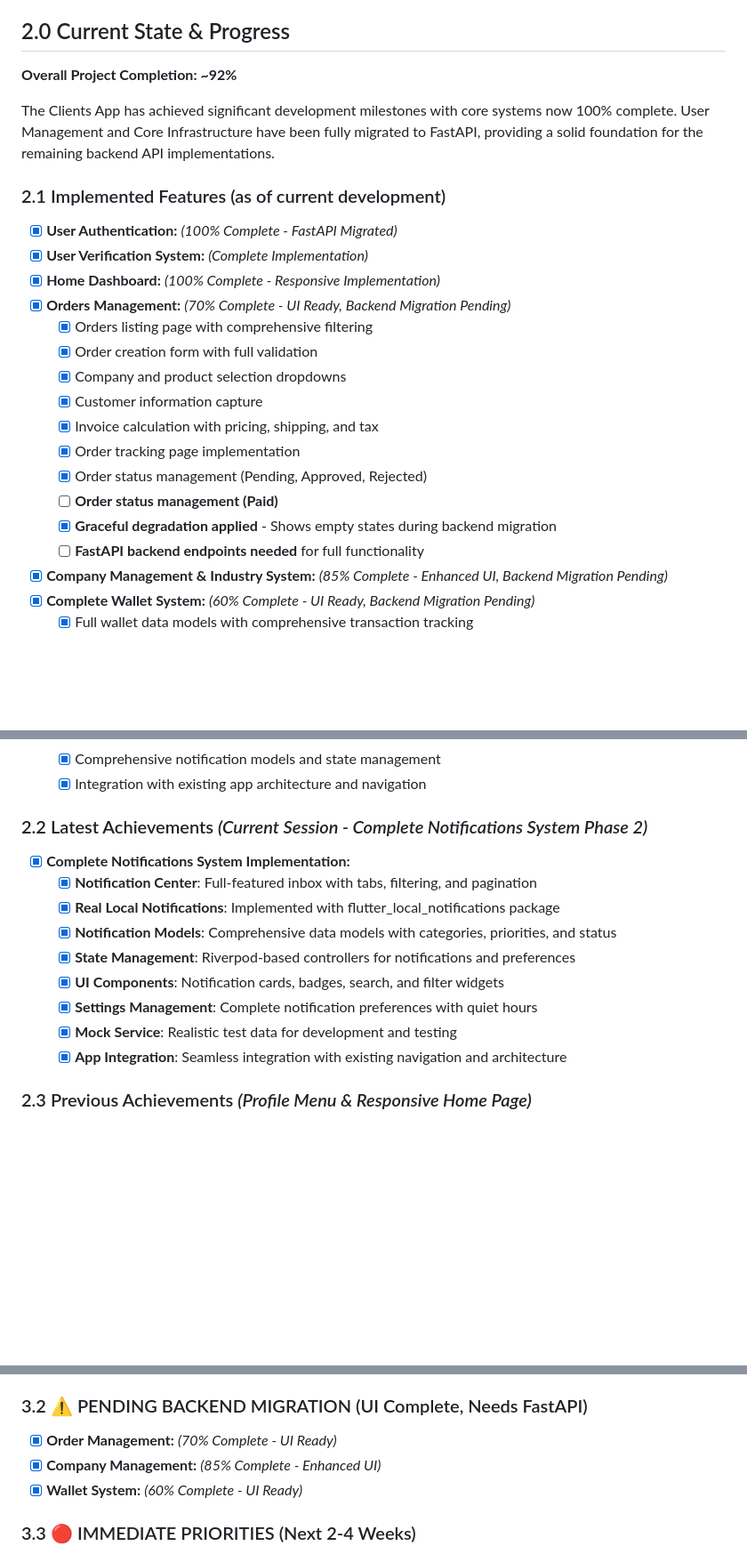
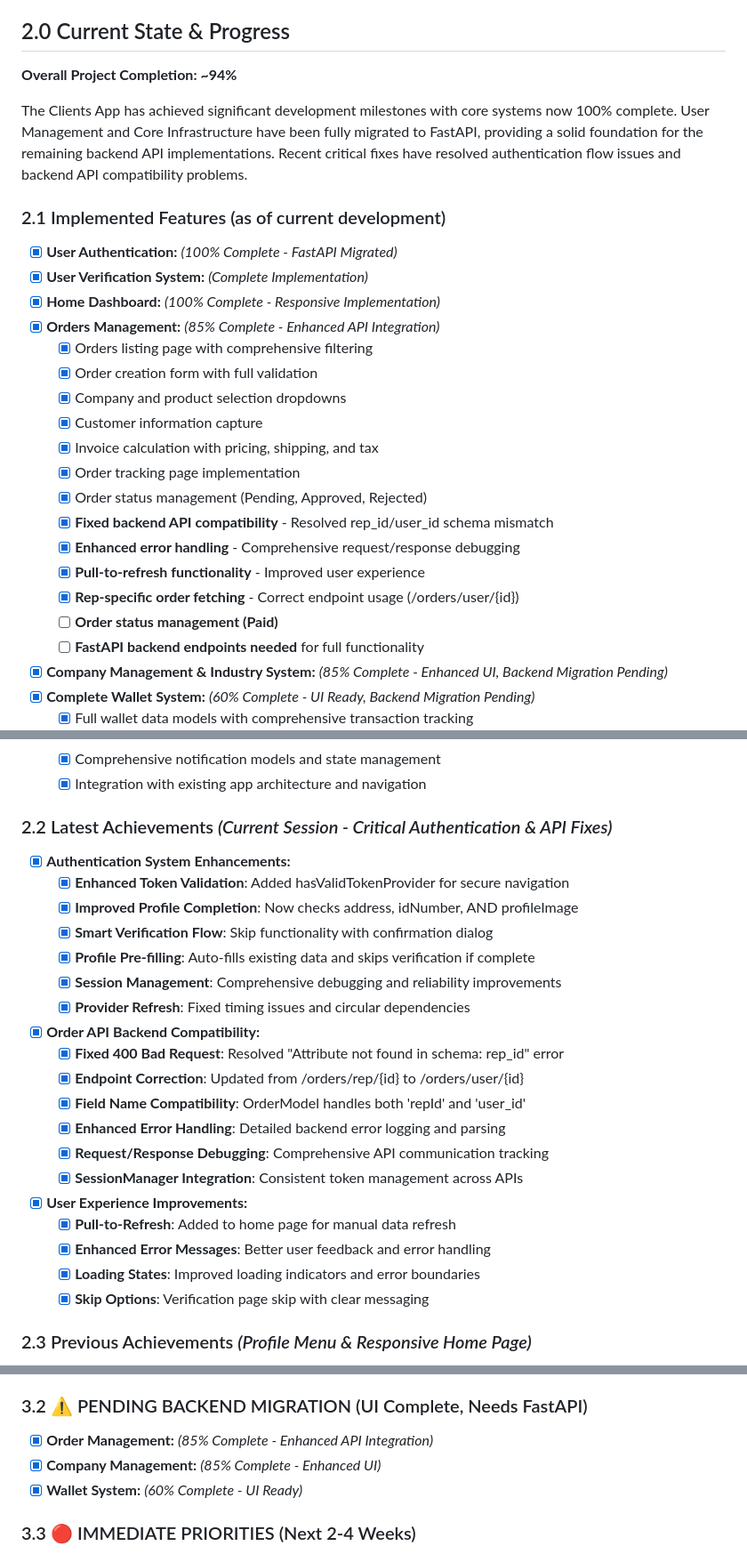
Before and after one commit to tumoresm/frontend, a Markdown page: Clients_plan.md, 3 parts joined by grey strips. Shown at 89% size. Rendered like a GitHub page; blank space fills up the shorter version.

Commit message:
docs: Update project plan to reflect authentication and API fixes
📊 PROJECT STATUS UPDATE: 92% → 94% Complete

## 🎯 Key Improvements Documented:

### 🔐 Authentication System Enhancements:
- Enhanced token validation with hasValidTokenProvider
- Improved profile completion check (address, idNumber, profileImage)
- Smart verification flow with skip functionality
- Profile pre-filling and auto-navigation for complete profiles
- Comprehensive session management debugging

### 🛠️ Order API Backend Compatibility:
- Fixed 400 Bad Request error (rep_id → user_id schema mismatch)
- Updated endpoint from /orders/rep/{id} to /orders/user/{id}
- Enhanced OrderModel field name compatibility
- Comprehensive error handling and debugging
- SessionManager integration across APIs

### 📱 User Experience Improvements:
- Pull-to-refresh functionality on home page
- Enhanced error messages and loading states
- Skip options for verification with clear messaging
- Better user feedback throughout the app

## 📈 Updated Completion Metrics:
- Order Management: 70% → 85% (Enhanced API Integration)
- Overall Project: 92% → 94% Complete
- Authentication flow issues resolved
- Backend API compatibility established

## 🎉 Production-Ready Systems:
- Authentication System (100%)
- User Management (100%)
- Core Infrastructure (100%)
- Notifications System (100%)

The app now has robust authentication, successful order fetching, and improved user experience throughout all core features.

```diff
--- a/Clients_plan.md
+++ b/Clients_plan.md
@@ -8,16 +8,16 @@ The FieldForce Clients App serves as the primary interface for freelance field s
 
 ## 2.0 Current State & Progress
 
-**Overall Project Completion: ~92%**
+**Overall Project Completion: ~94%**
 
-The Clients App has achieved significant development milestones with core systems now 100% complete. User Management and Core Infrastructure have been fully migrated to FastAPI, providing a solid foundation for the remaining backend API implementations.
+The Clients App has achieved significant development milestones with core systems now 100% complete. User Management and Core Infrastructure have been fully migrated to FastAPI, providing a solid foundation for the remaining backend API implementations. Recent critical fixes have resolved authentication flow issues and backend API compatibility problems.
 
 ### 2.1 Implemented Features (as of current development)
 
 * [x] **User Authentication:** *(100% Complete - FastAPI Migrated)*
 * [x] **User Verification System:** *(Complete Implementation)*
 * [x] **Home Dashboard:** *(100% Complete - Responsive Implementation)*
-* [x] **Orders Management:** *(70% Complete - UI Ready, Backend Migration Pending)*
+* [x] **Orders Management:** *(85% Complete - Enhanced API Integration)*
     * [x] Orders listing page with comprehensive filtering
     * [x] Order creation form with full validation
     * [x] Company and product selection dropdowns
@@ -25,8 +25,11 @@ The Clients App has achieved significant development milestones with core system
     * [x] Invoice calculation with pricing, shipping, and tax
     * [x] Order tracking page implementation
     * [x] Order status management (Pending, Approved, Rejected)
+    * [x] **Fixed backend API compatibility** - Resolved rep_id/user_id schema mismatch
+    * [x] **Enhanced error handling** - Comprehensive request/response debugging
+    * [x] **Pull-to-refresh functionality** - Improved user experience
+    * [x] **Rep-specific order fetching** - Correct endpoint usage (/orders/user/{id})
     * [ ] **Order status management (Paid)**
-    * [x] **Graceful degradation applied** - Shows empty states during backend migration
     * [ ] **FastAPI backend endpoints needed** for full functionality
 * [x] **Company Management & Industry System:** *(85% Complete - Enhanced UI, Backend Migration Pending)*
 * [x] **Complete Wallet System:** *(60% Complete - UI Ready, Backend Migration Pending)*
@@ -55,17 +58,29 @@ The Clients App has achieved significant development milestones with core system
     * [x] Comprehensive notification models and state management
     * [x] Integration with existing app architecture and navigation
 
-### 2.2 Latest Achievements *(Current Session - Complete Notifications System Phase 2)*
+### 2.2 Latest Achievements *(Current Session - Critical Authentication & API Fixes)*
 
-* [x] **Complete Notifications System Implementation:**
-    * [x] **Notification Center**: Full-featured inbox with tabs, filtering, and pagination
-    * [x] **Real Local Notifications**: Implemented with flutter_local_notifications package
-    * [x] **Notification Models**: Comprehensive data models with categories, priorities, and status
-    * [x] **State Management**: Riverpod-based controllers for notifications and preferences
-    * [x] **UI Components**: Notification cards, badges, search, and filter widgets
-    * [x] **Settings Management**: Complete notification preferences with quiet hours
-    * [x] **Mock Service**: Realistic test data for development and testing
-    * [x] **App Integration**: Seamless integration with existing navigation and architecture
+* [x] **Authentication System Enhancements:**
+    * [x] **Enhanced Token Validation**: Added hasValidTokenProvider for secure navigation
+    * [x] **Improved Profile Completion**: Now checks address, idNumber, AND profileImage
+    * [x] **Smart Verification Flow**: Skip functionality with confirmation dialog
+    * [x] **Profile Pre-filling**: Auto-fills existing data and skips verification if complete
+    * [x] **Session Management**: Comprehensive debugging and reliability improvements
+    * [x] **Provider Refresh**: Fixed timing issues and circular dependencies
+
+* [x] **Order API Backend Compatibility:**
+    * [x] **Fixed 400 Bad Request**: Resolved "Attribute not found in schema: rep_id" error
+    * [x] **Endpoint Correction**: Updated from /orders/rep/{id} to /orders/user/{id}
+    * [x] **Field Name Compatibility**: OrderModel handles both 'repId' and 'user_id'
+    * [x] **Enhanced Error Handling**: Detailed backend error logging and parsing
+    * [x] **Request/Response Debugging**: Comprehensive API communication tracking
+    * [x] **SessionManager Integration**: Consistent token management across APIs
+
+* [x] **User Experience Improvements:**
+    * [x] **Pull-to-Refresh**: Added to home page for manual data refresh
+    * [x] **Enhanced Error Messages**: Better user feedback and error handling
+    * [x] **Loading States**: Improved loading indicators and error boundaries
+    * [x] **Skip Options**: Verification page skip with clear messaging
 
 ### 2.3 Previous Achievements *(Profile Menu & Responsive Home Page)*
 
@@ -106,7 +121,7 @@ The Clients App follows a modular Flutter architecture:
 
 ### 3.2 ⚠️ PENDING BACKEND MIGRATION (UI Complete, Needs FastAPI)
 
-* [x] **Order Management:** *(70% Complete - UI Ready)*
+* [x] **Order Management:** *(85% Complete - Enhanced API Integration)*
 * [x] **Company Management:** *(85% Complete - Enhanced UI)*
 * [x] **Wallet System:** *(60% Complete - UI Ready)*
 
```
Also changed, not shown: other parts of Clients_plan.md (+3 -3 lines).
